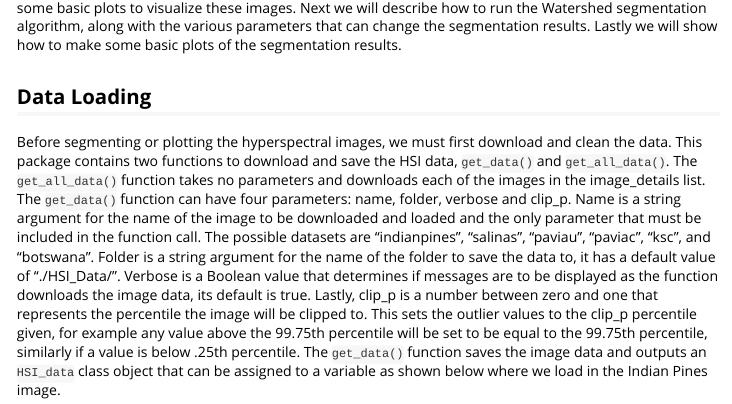
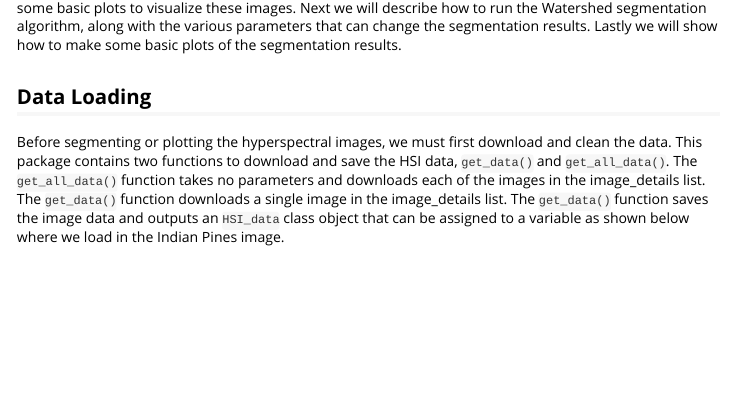
Before and after one commit to scoutiii/SpecAI.Seg, an R Markdown document (vignettes/Introduction.Rmd): the page in a window 1100 px wide, from 540 px down. Rendered offline with R 4.5, knitr and Pandoc, with nearby package versions; some code elsewhere in the file could not run offline; a font, style sheet, LaTeX package, included part or bibliography that could not be used is replaced or left out.

Commit message:
Simplified get_data() function vignette description and updated documentation section.

````diff
--- a/vignettes/Introduction.Rmd
+++ b/vignettes/Introduction.Rmd
@@ -52,16 +52,16 @@ Lastly we will show how to make some basic plots of the segmentation results.
 
 <!-- Kyle, write about your functions and their options -->
 
-Before segmenting or plotting the hyperspectral images, we must first download and clean the data.
-This package contains two functions to download and save the HSI data, `get_data()` and `get_all_data()`.
-The `get_all_data()` function takes no parameters and downloads each of the images in the image_details list.
-The `get_data()` function can have four parameters: name, folder, verbose and clip_p. Name is a string argument for the name of the image to be downloaded and loaded  and the only parameter that must be included in the function call.
-The possible datasets are "indianpines", "salinas", "paviau", "paviac", "ksc", and "botswana".
-Folder is a string argument for the name of the folder to save the data to, it has a default value of "./HSI_Data/".
-Verbose is a Boolean value that determines if messages are to be displayed as the function downloads the image data, its default is true.
-Lastly, clip_p is a number between zero and one that represents the percentile the image will be clipped to.
-This sets the outlier values to the clip_p percentile given, for example any value above the 99.75th percentile will be set to be equal to the 99.75th percentile, similarly if a value is below .25th percentile.
-The `get_data()` function saves the image data and outputs an `HSI_data` class object that can be assigned to a variable as shown below where we load in the Indian Pines image.
+Before segmenting or plotting the hyperspectral images, we must first download
+and clean the data.
+This package contains two functions to download and save the HSI data,
+`get_data()` and `get_all_data()`.
+The `get_all_data()` function takes no parameters and downloads each of the
+images in the image_details list.
+The `get_data()` function downloads a single image in the image_details list.
+The `get_data()` function saves the image data and outputs an `HSI_data`
+class object that can be assigned to a variable as shown below where we load
+in the Indian Pines image.
 
 
 ```{r load indian pines}
````
Also changed, not shown: R/Data.R (+11 -7 lines).
